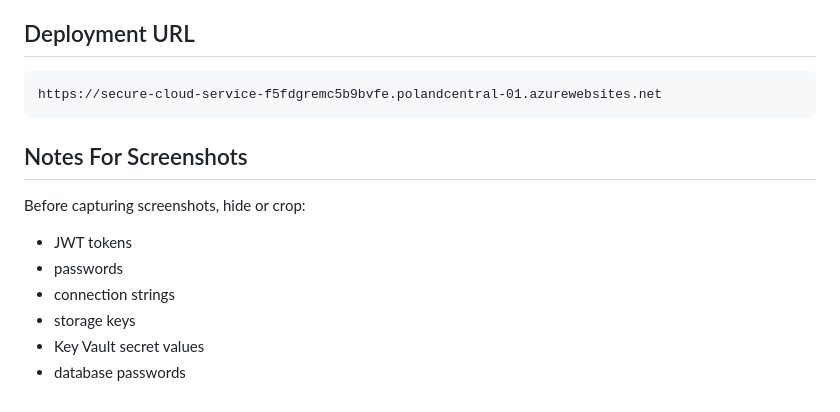
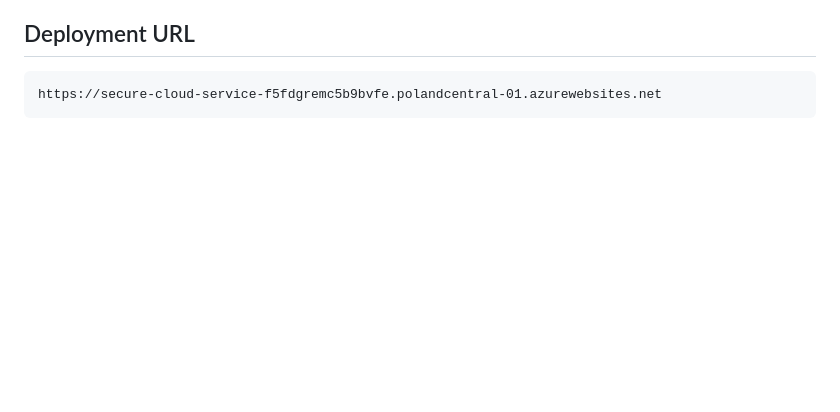
Before and after one commit to burakkzereykaya/secure-cloud-storage, a Markdown page: docs/final-report-notes.md, the part around the change. GitHub-like rendering; blank space fills up the shorter version.

````diff
--- a/docs/final-report-notes.md
+++ b/docs/final-report-notes.md
@@ -120,14 +120,3 @@ Live checks completed:
 ```text
 https://secure-cloud-service-f5fdgremc5b9bvfe.polandcentral-01.azurewebsites.net
 ```
-
-## Notes For Screenshots
-
-Before capturing screenshots, hide or crop:
-
-- JWT tokens
-- passwords
-- connection strings
-- storage keys
-- Key Vault secret values
-- database passwords
````
